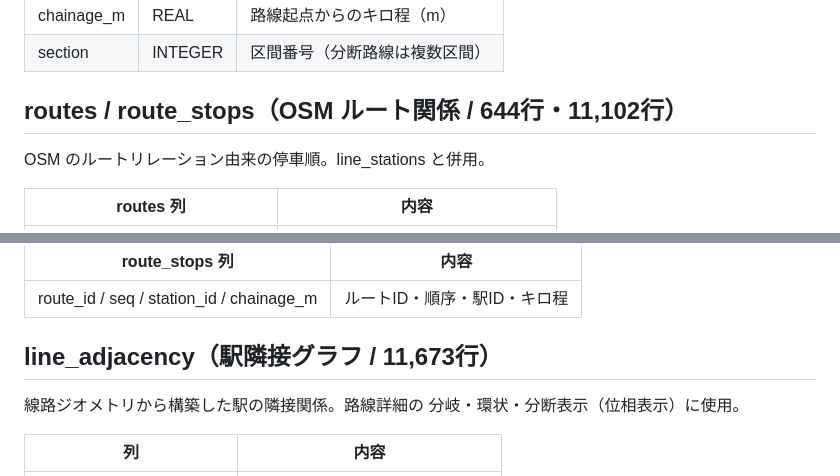
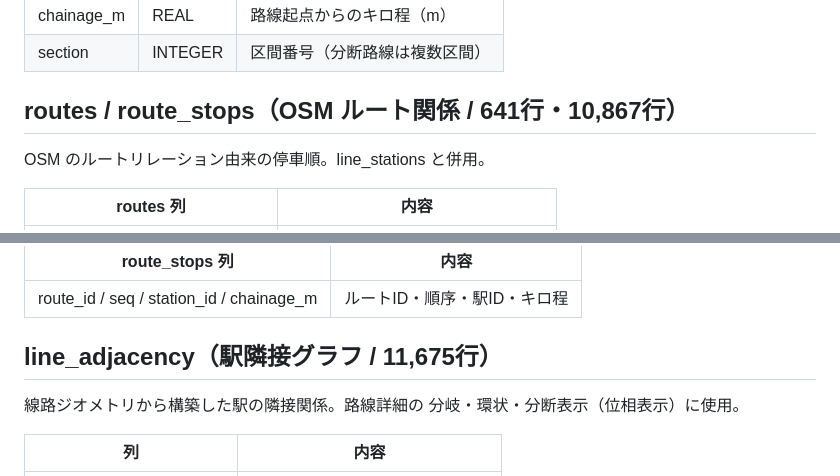
Before and after one commit to yaapp1682-wq/railviewer-data, a Markdown page: SCHEMA.md, 2 parts joined by grey strips. Rendered like a GitHub page.

```diff
--- a/SCHEMA.md
+++ b/SCHEMA.md
@@ -71,7 +71,7 @@ OSM way 単位のジオメトリ。地図描画に使用。
 | chainage_m | REAL | 路線起点からのキロ程（m） |
 | section | INTEGER | 区間番号（分断路線は複数区間） |
 
-## routes / route_stops（OSM ルート関係 / 644行・11,102行）
+## routes / route_stops（OSM ルート関係 / 641行・10,867行）
 
 OSM のルートリレーション由来の停車順。line_stations と併用。
 
@@ -87,7 +87,7 @@ OSM のルートリレーション由来の停車順。line_stations と併用
 | --- | --- |
 | route_id / seq / station_id / chainage_m | ルートID・順序・駅ID・キロ程 |
 
-## line_adjacency（駅隣接グラフ / 11,673行）
+## line_adjacency（駅隣接グラフ / 11,675行）
 
 線路ジオメトリから構築した駅の隣接関係。路線詳細の
 分岐・環状・分断表示（位相表示）に使用。
```
Also changed, not shown: README.md (+2 -2 lines).
